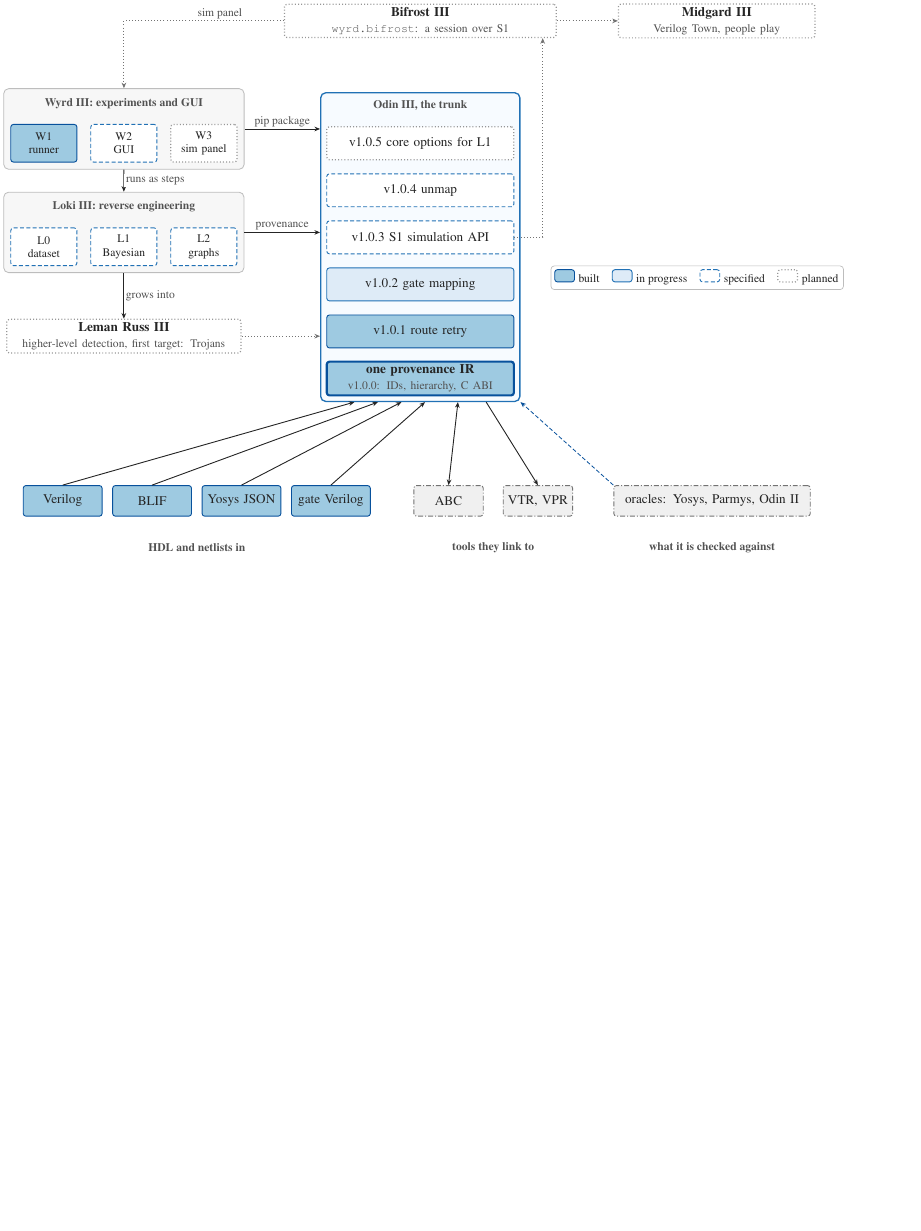
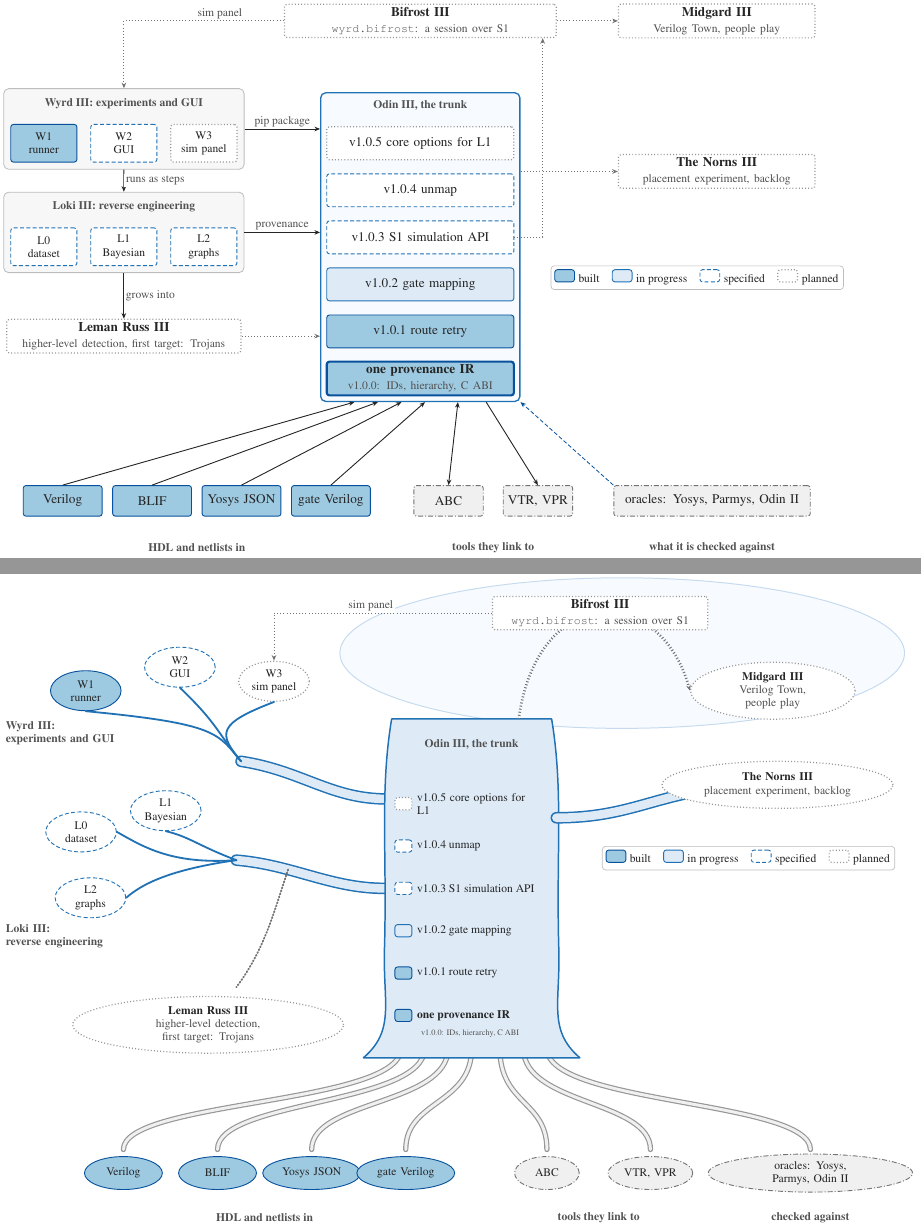
Before and after one commit to drpaj12/odin3, a LaTeX figure (docs/paper/IMAGE/figures.tex, which reads docs/paper/IMAGE/fig_yggdrasil.tex, docs/paper/IMAGE/fig_yggdrasil_tree.tex): page 12 of 12 before the commit and pages 12 and 13 of 14 after it, the two joined at a grey line, the shorter picture padded with empty space. Compiled offline with pdfLaTeX.

Commit message:
docs(paper): Yggdrasil III, The Norns III, tree and hybrid figure variants
Co-Authored-By: Claude Sonnet 5.5 <noreply@anthropic.com>
Claude-Session: https://claude.ai/code/session_01A62VDZFXEPRTsZwptzzALQ

```diff
--- a/docs/paper/IMAGE/fig_yggdrasil.tex
+++ b/docs/paper/IMAGE/fig_yggdrasil.tex
@@ -63,5 +63,7 @@
   \draw[flowplanned] (r3.east) -| ([xshift=-3mm]bif.south east);
   \draw[flowplanned] (bif.east) -- (mid.west);
   \draw[flowplanned] (bif.west) -| node[edgelabel, above, pos=0.2] {sim panel} (wr.north);
+  \node[box, planned, text width=40mm] (nor) at (6.3,5.4) {\textbf{The Norns~III}\\\odinsub{placement experiment, backlog}};
+  \draw[flowplanned] (trunk.east |- nor.west) -- (nor.west);
   \odinlegend{anchor=north east, at={(9.0,3.4)}}
 \end{tikzpicture}
--- /dev/null
+++ b/docs/paper/IMAGE/fig_yggdrasil_tree.tex
@@ -0,0 +1,80 @@
+% Yggdrasil III as an organic world tree (variant of fig_yggdrasil, for comparison; not \input by the paper).
+% Roots at the bottom (inputs, tools, oracles), the trunk is Odin III with its one provenance IR and the
+% patch releases (oldest at the bottom), curved branches left (Wyrd~III, Loki~III, Leman~Russ~III), and
+% Bifrost~III as an arc over the crown to Midgard~III. Leaves and root tips are ellipses coloured by
+% build status (as of 2026-10-21).
+\begin{tikzpicture}[odin, node distance=3mm,
+  leaf/.style={ellipse, draw, align=center, line width=0.55pt, inner xsep=1pt, inner ysep=1pt,
+               minimum width=15mm, minimum height=8.5mm, font=\scriptsize},
+  tip/.style={ellipse, draw, align=center, line width=0.55pt, inner xsep=1pt, inner ysep=1pt,
+              minimum height=7mm, font=\scriptsize},
+  limb/.style={line width=7pt, draw=o3blue7, line cap=round},
+  limbin/.style={line width=5.2pt, draw=o3blue2, line cap=round},
+  twig/.style={line width=1.1pt, draw=o3blue7, line cap=round},
+  rootl/.style={line width=3.2pt, draw=o3grey5, line cap=round},
+  rootin/.style={line width=1.8pt, draw=o3grey2, line cap=round},
+  bmark/.style={legendkey, minimum width=3.6mm, minimum height=2.6mm},
+  rel/.style={font=\scriptsize, anchor=west, inner sep=1pt}]
+  % ---- roots (drawn first, behind the trunk) -----------------------------------------
+  \foreach \x/\tx in {-7.4/-1.5, -5.4/-1.0, -3.4/-0.5, -1.4/0.0, 1.6/0.6, 3.8/1.1, 7.2/1.6}{
+    \draw[rootl] (\tx,0.3) .. controls (\tx,-0.9) and (\x,-0.8) .. (\x,-1.85);
+    \draw[rootin] (\tx,0.3) .. controls (\tx,-0.9) and (\x,-0.8) .. (\x,-1.85);
+  }
+  \node[tip, built, text width=11mm]    (v)  at (-7.4,-2.35) {Verilog};
+  \node[tip, built, text width=11mm]    (bl) at (-5.4,-2.35) {BLIF};
+  \node[tip, built, text width=14mm]    (yj) at (-3.4,-2.35) {Yosys JSON};
+  \node[tip, built, text width=14mm]    (gv) at (-1.4,-2.35) {gate Verilog};
+  \node[tip, external, text width=9mm]  (abc) at (1.6,-2.35) {ABC};
+  \node[tip, external, text width=12mm] (vpr) at (3.8,-2.35) {VTR, VPR};
+  \node[tip, external, text width=30mm] (orc) at (7.2,-2.35) {oracles: Yosys, Parmys, Odin~II};
+  \node[regionlabel] at (-4.4,-3.3) {HDL and netlists in};
+  \node[regionlabel] at (2.7,-3.3) {tools they link to};
+  \node[regionlabel] at (7.2,-3.3) {checked against};
+  % ---- canopy and limbs (behind the trunk) ----------------------------------------------
+  \node[ellipse, fill=o3blue1, draw=o3blue3, line width=0.6pt, minimum width=120mm, minimum height=32mm, inner sep=0pt] at (3.2,8.7) {};
+  \draw[limb]   (-1.8,5.6) .. controls (-3.0,5.6) and (-3.6,6.2) .. (-4.9,6.4);
+  \draw[limbin] (-1.8,5.6) .. controls (-3.0,5.6) and (-3.6,6.2) .. (-4.9,6.4);
+  \draw[limb]   (-1.85,3.7) .. controls (-3.0,3.7) and (-3.8,4.2) .. (-5.0,4.3);
+  \draw[limbin] (-1.85,3.7) .. controls (-3.0,3.7) and (-3.8,4.2) .. (-5.0,4.3);
+  % ---- trunk ---------------------------------------------------------------------------
+  \path[draw=o3blue7, fill=o3blue2, line width=0.9pt]
+    (-2.3,0.1) .. controls (-1.6,0.7) and (-1.9,1.3) .. (-1.85,2.5)
+    .. controls (-1.8,4.5) and (-1.95,5.8) .. (-1.7,7.3)
+    -- (1.7,7.3) .. controls (1.95,5.8) and (1.8,4.5) .. (1.85,2.5)
+    .. controls (1.9,1.3) and (1.6,0.7) .. (2.3,0.1) -- cycle;
+  \node[bmark, built]    at (-1.45,1.0) {};  \node[rel] at (-1.2,1.0) {\textbf{one provenance IR}};
+  \node[font=\tiny, color=o3sub, anchor=west] at (-1.2,0.62) {v1.0.0: IDs, hierarchy, C ABI};
+  \node[bmark, built]    at (-1.45,1.9) {};  \node[rel] at (-1.2,1.9) {v1.0.1 route retry};
+  \node[bmark, inprog]   at (-1.45,2.8) {};  \node[rel] at (-1.2,2.8) {v1.0.2 gate mapping};
+  \node[bmark, spec]     at (-1.45,3.7) {};  \node[rel] at (-1.2,3.7) {v1.0.3 S1 simulation API};
+  \node[bmark, spec]     at (-1.45,4.6) {};  \node[rel] at (-1.2,4.6) {v1.0.4 unmap};
+  \node[bmark, planned]  at (-1.45,5.5) {};  \node[rel, text width=26mm] at (-1.2,5.5) {v1.0.5 core options for L1};
+  \node[regionlabel] (tl) at (0,6.75) {Odin III, the trunk};
+  % ---- Wyrd III branch ------------------------------------------------------------------
+  \node[leaf, built]   (w1) at (-8.2,7.9) {W1\\runner};
+  \node[leaf, spec]    (w2) at (-6.2,8.4) {W2\\GUI};
+  \node[leaf, planned] (w3) at (-4.2,8.1) {W3\\sim panel};
+  \foreach \l in {w1,w2,w3}{ \draw[twig] (-4.9,6.4) .. controls (-5.4,7.0) and (-5.4,7.2) .. (\l.south); }
+  \node[regionlabel, anchor=north, text width=34mm] at (-8.2,7.3) {Wyrd III:\\experiments and GUI};
+  % ---- Loki III branch --------------------------------------------------------------------
+  \node[leaf, spec] (l0) at (-8.3,4.9) {L0\\dataset};
+  \node[leaf, spec] (l1) at (-6.5,5.35) {L1\\Bayesian};
+  \node[leaf, spec] (l2) at (-8.1,3.5) {L2\\graphs};
+  \draw[twig] (-5.0,4.3) .. controls (-5.8,4.6) and (-6.0,4.8) .. (l1.south);
+  \draw[twig] (-5.0,4.3) .. controls (-6.4,4.2) and (-7.0,4.6) .. (l0.east);
+  \draw[twig] (-5.0,4.3) .. controls (-6.4,4.1) and (-7.0,3.8) .. (l2.east);
+  \node[regionlabel, anchor=north, text width=34mm] at (-8.2,3.0) {Loki III:\\reverse engineering};
+  % ---- Leman Russ III branch (grows from Loki III) -----------------------------------------
+  \draw[twig, draw=o3grey6, dash pattern=on 0.6pt off 1.3pt] (-3.9,4.1) .. controls (-4.2,3.2) and (-4.4,2.4) .. (-5.0,1.6);
+  \node[leaf, planned, text width=40mm, minimum height=10mm] (lr) at (-5.6,0.8) {\textbf{Leman~Russ~III}\\\odinsub{higher-level detection, first target: Trojans}};
+  % ---- crown: Bifrost III arc to Midgard III ------------------------------------------------
+  \node[leaf, planned, text width=24mm, minimum height=11mm] (mid) at (6.4,7.9) {\textbf{Midgard~III}\\\odinsub{Verilog Town, people play}};
+  \draw[flowplanned, line width=1.6pt] (1.0,7.3) .. controls (1.4,10.2) and (4.0,10.2) .. (mid.west)
+    node[pos=0.5, box, planned, fill=white, text width=44mm] (bif) {\textbf{Bifrost~III}\\\odinsub{\odintt{wyrd.bifrost}: a session over S1}};
+  \draw[flowplanned] (bif.west) -- ++(-1.2,0) -| node[edgelabel, pos=0.2, above] {sim panel} (w3.north);
+  % ---- The Norns III: placement experiment (backlog) ------------------------------------
+  \draw[limb]   (1.8,5.2) .. controls (3.0,5.2) and (3.6,5.5) .. (4.5,5.7);
+  \draw[limbin] (1.8,5.2) .. controls (3.0,5.2) and (3.6,5.5) .. (4.5,5.7);
+  \node[leaf, planned, text width=34mm, minimum height=10mm] (nor) at (6.5,5.9) {\textbf{The Norns~III}\\\odinsub{placement experiment, backlog}};
+  \odinlegend{anchor=north east, at={(9.0,4.6)}}
+\end{tikzpicture}
```
Also changed, not shown: docs/paper/IMAGE/fig_yggdrasil_hybrid.tex (added, +81 -0 lines), docs/paper/IMAGE/figures.tex (+2 -0 lines), docs/paper/odin3.tex (+10 -7 lines), docs/paper/IMAGE/svg/fig_yggdrasil.svg, docs/paper/README.md, docs/paper/IMAGE/fig_yggdrasil.tex (2 more changed lines), 1 other file.
